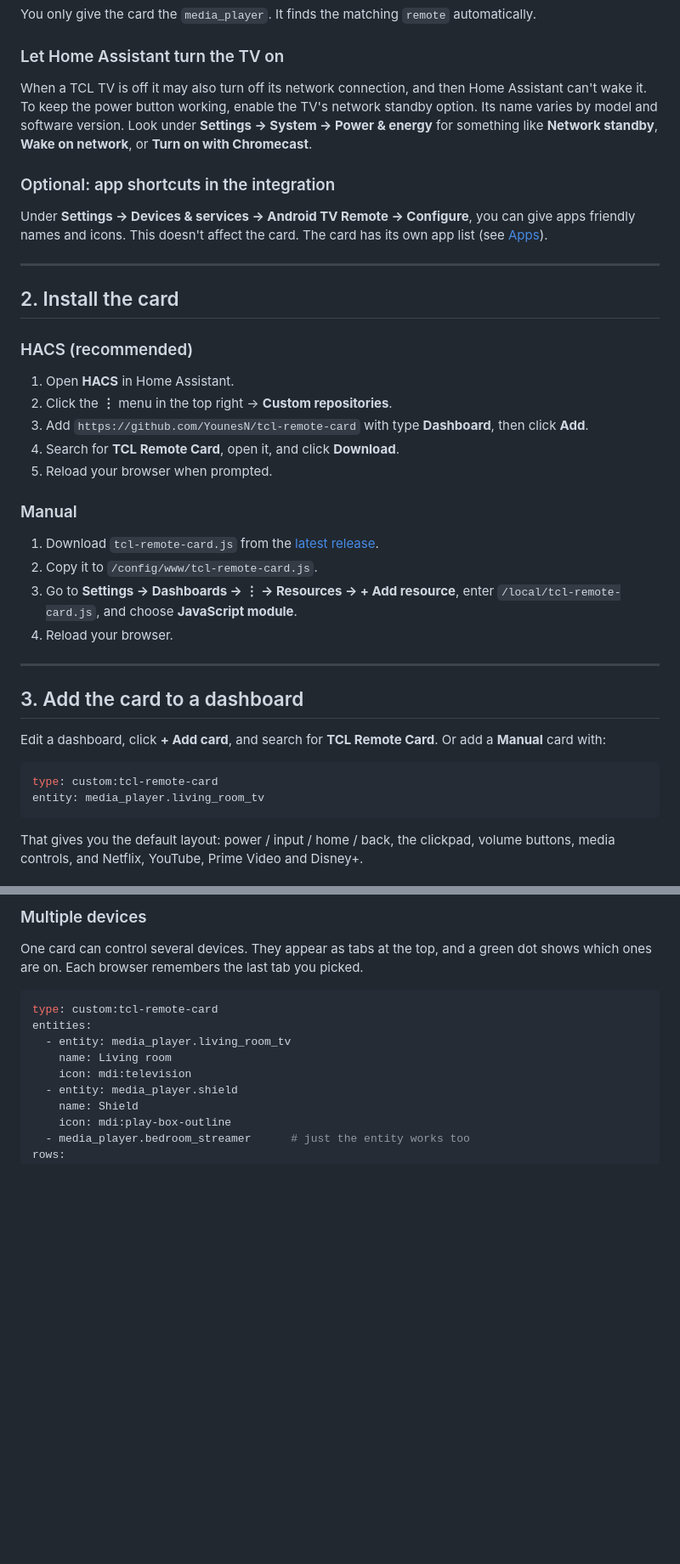
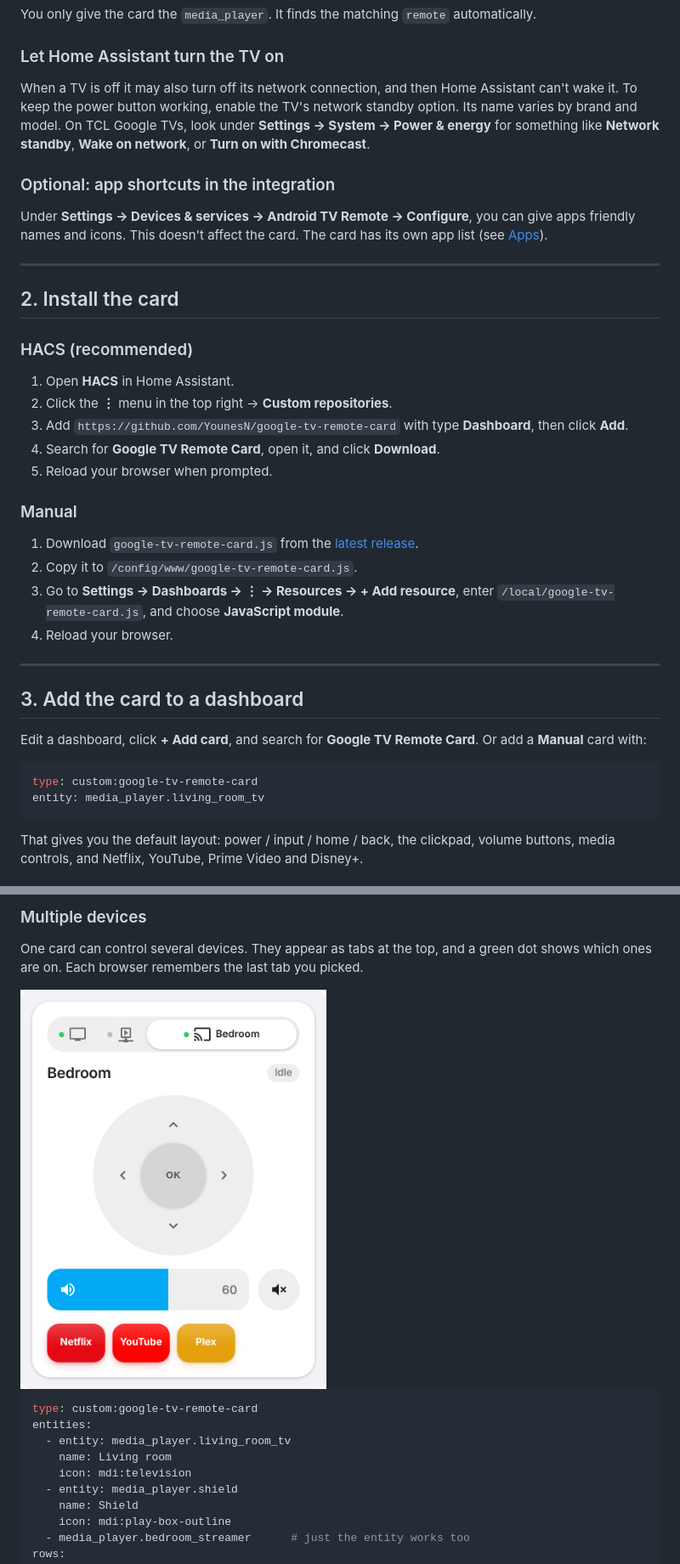
Before and after one commit to YounesN/google-tv-remote-card, a Markdown page: README.md, 2 parts joined by grey strips. Shown at 85% size. Rendered like a GitHub page; pictures changed too: docs/preview-multi.png (added); blank space fills up the shorter version.

````diff
--- a/README.md
+++ b/README.md
@@ -55,7 +57,7 @@ You only give the card the `media_player`. It finds the matching `remote` automa
 
 ### Let Home Assistant turn the TV on
 
-When a TCL TV is off it may also turn off its network connection, and then Home Assistant can't wake it. To keep the power button working, enable the TV's network standby option. Its name varies by model and software version. Look under **Settings → System → Power & energy** for something like **Network standby**, **Wake on network**, or **Turn on with Chromecast**.
+When a TV is off it may also turn off its network connection, and then Home Assistant can't wake it. To keep the power button working, enable the TV's network standby option. Its name varies by brand and model. On TCL Google TVs, look under **Settings → System → Power & energy** for something like **Network standby**, **Wake on network**, or **Turn on with Chromecast**.
 
 ### Optional: app shortcuts in the integration
 
@@ -69,25 +71,25 @@ Under **Settings → Devices & services → Android TV Remote → Configure**, y
 
 1. Open **HACS** in Home Assistant.
 2. Click the **⋮** menu in the top right → **Custom repositories**.
-3. Add `https://github.com/YounesN/tcl-remote-card` with type **Dashboard**, then click **Add**.
-4. Search for **TCL Remote Card**, open it, and click **Download**.
+3. Add `https://github.com/YounesN/google-tv-remote-card` with type **Dashboard**, then click **Add**.
+4. Search for **Google TV Remote Card**, open it, and click **Download**.
 5. Reload your browser when prompted.
 
 ### Manual
 
-1. Download `tcl-remote-card.js` from the [latest release](https://github.com/YounesN/tcl-remote-card/releases/latest).
-2. Copy it to `/config/www/tcl-remote-card.js`.
-3. Go to **Settings → Dashboards → ⋮ → Resources → + Add resource**, enter `/local/tcl-remote-card.js`, and choose **JavaScript module**.
+1. Download `google-tv-remote-card.js` from the [latest release](https://github.com/YounesN/google-tv-remote-card/releases/latest).
+2. Copy it to `/config/www/google-tv-remote-card.js`.
+3. Go to **Settings → Dashboards → ⋮ → Resources → + Add resource**, enter `/local/google-tv-remote-card.js`, and choose **JavaScript module**.
 4. Reload your browser.
 
 ---
 
 ## 3. Add the card to a dashboard
 
-Edit a dashboard, click **+ Add card**, and search for **TCL Remote Card**. Or add a **Manual** card with:
+Edit a dashboard, click **+ Add card**, and search for **Google TV Remote Card**. Or add a **Manual** card with:
 
 ```yaml
-type: custom:tcl-remote-card
+type: custom:google-tv-remote-card
 entity: media_player.living_room_tv
 ```
 
@@ -112,8 +114,10 @@ That gives you the default layout: power / input / home / back, the clickpad, vo
 
 One card can control several devices. They appear as tabs at the top, and a green dot shows which ones are on. Each browser remembers the last tab you picked.
 
+<img src="docs/preview-multi.png" alt="Device tabs" width="360">
+
 ```yaml
-type: custom:tcl-remote-card
+type: custom:google-tv-remote-card
 entities:
   - entity: media_player.living_room_tv
     name: Living room
````
Also changed, not shown: other parts of README.md (+12 -10 lines), 9 other files.
